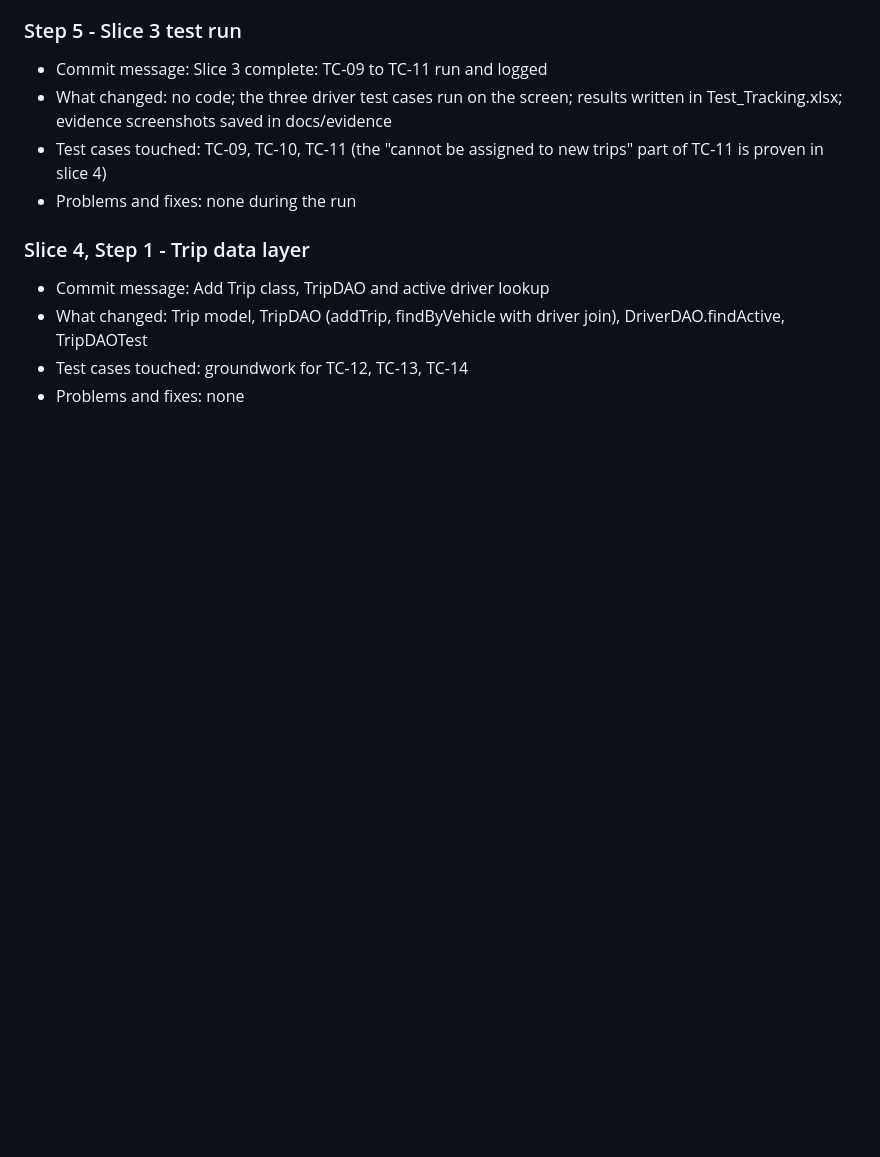
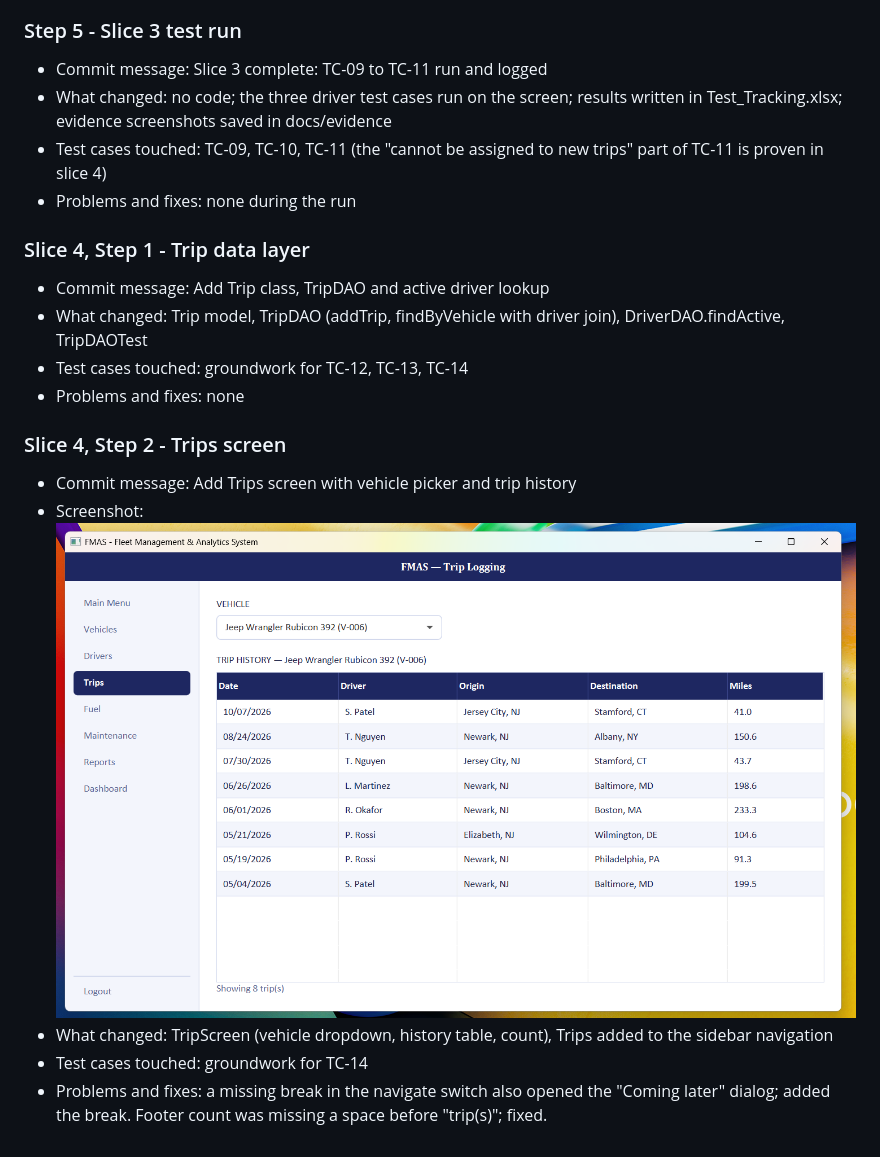
Before and after one commit to Tafsir-hub/fleet-management, a Markdown page: docs/screen-log.md, the part around the change. Rendered like a GitHub page; pictures changed too: docs/screens/trips-step-02-screen.png (added); blank space fills up the shorter version.

Commit message:
Slice 3 step 2: Add Trips screen with vehicle picker and trip history

```diff
--- a/docs/screen-log.md
+++ b/docs/screen-log.md
@@ -172,3 +172,11 @@ TC-08: Only Van-type vehicles shown (3)
 - What changed: Trip model, TripDAO (addTrip, findByVehicle with driver join), DriverDAO.findActive, TripDAOTest
 - Test cases touched: groundwork for TC-12, TC-13, TC-14
 - Problems and fixes: none
+
+
+### Slice 4, Step 2 - Trips screen
+- Commit message: Add Trips screen with vehicle picker and trip history
+- Screenshot: ![Trips screen](screens/trips-step-02-screen.png)
+- What changed: TripScreen (vehicle dropdown, history table, count), Trips added to the sidebar navigation
+- Test cases touched: groundwork for TC-14
+- Problems and fixes: a missing break in the navigate switch also opened the "Coming later" dialog; added the break. Footer count was missing a space before "trip(s)"; fixed.
```
Also changed, not shown: 2 other files.
